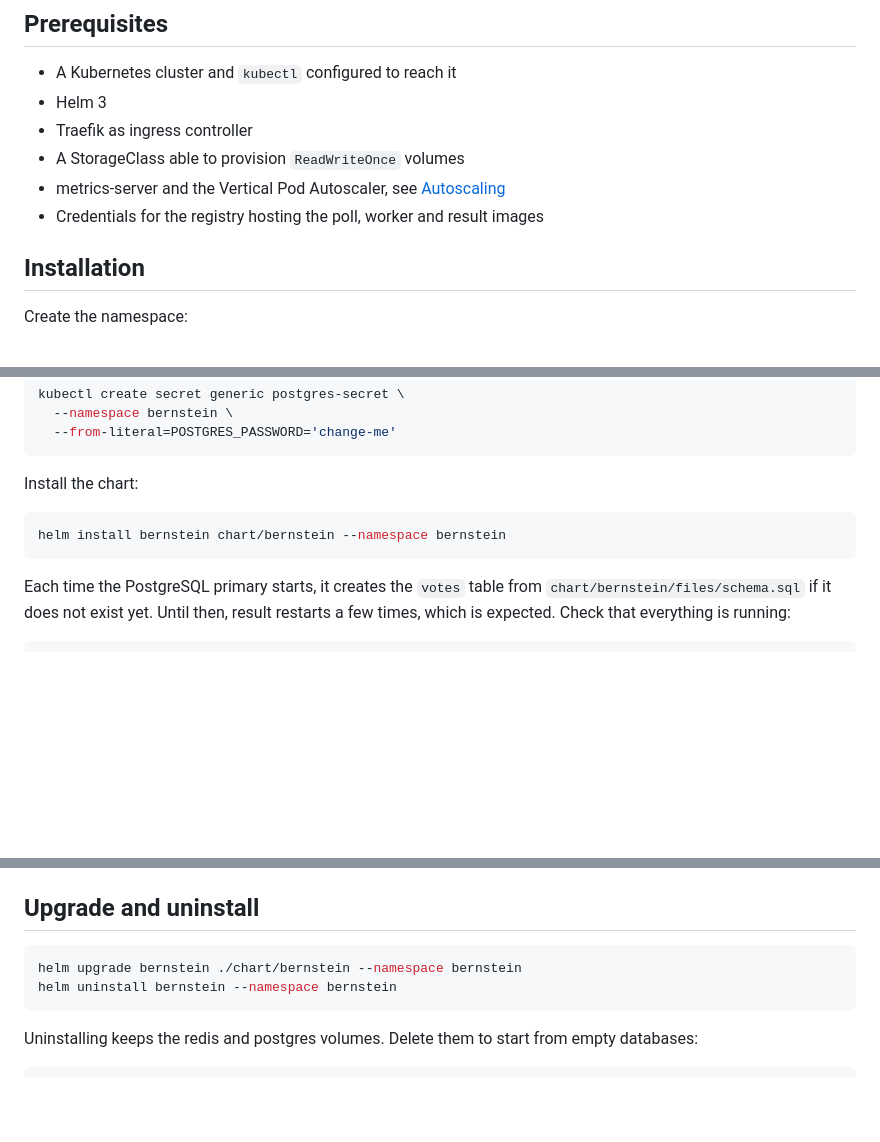
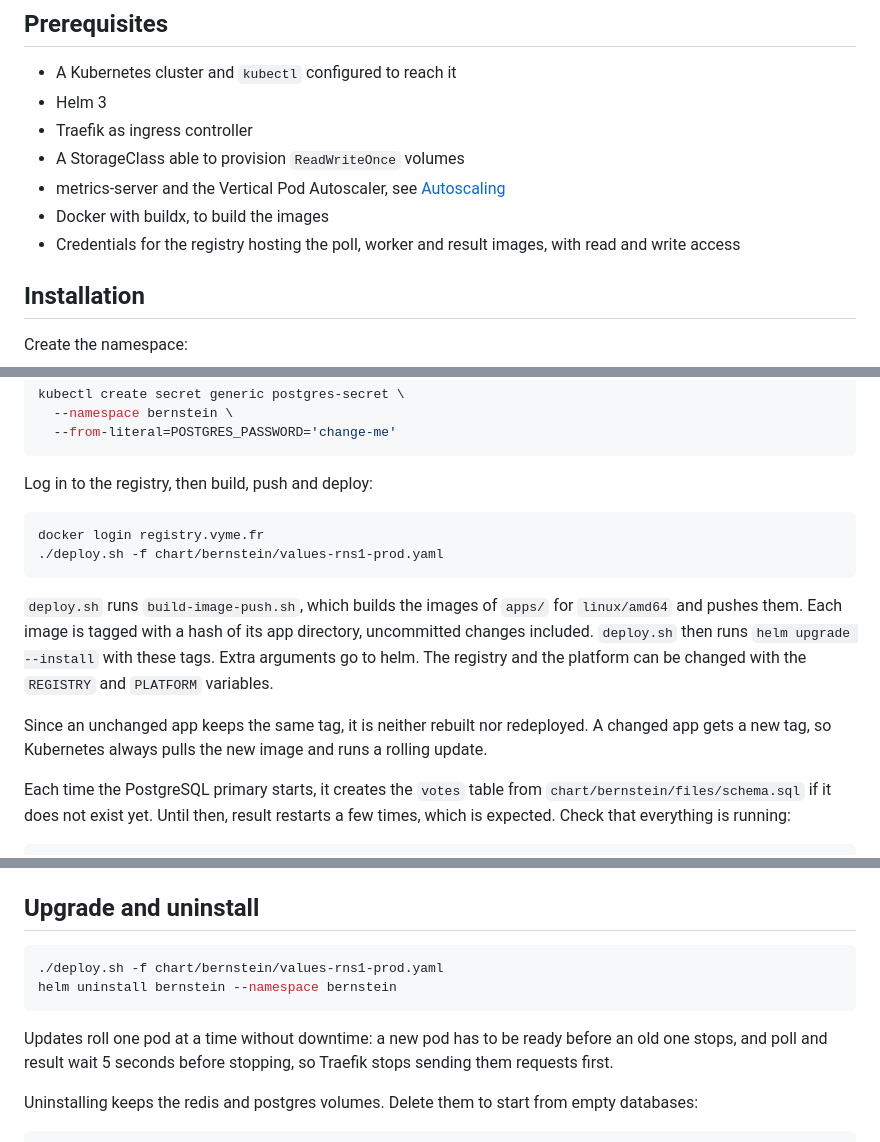
Before and after one commit to Savapitech/Bernstein, a Markdown page: README.md, 3 parts joined by grey strips. Drawn GitHub-style; blank space fills up the shorter version.

Commit message:
chore(doc): document the build and deploy scripts and the rolling updates

````diff
--- a/README.md
+++ b/README.md
@@ -40,7 +40,8 @@ If `kubectl top nodes` fails because the kubelet certificates are self-signed, a
 - Traefik as ingress controller
 - A StorageClass able to provision `ReadWriteOnce` volumes
 - metrics-server and the Vertical Pod Autoscaler, see [Autoscaling](#autoscaling)
-- Credentials for the registry hosting the poll, worker and result images
+- Docker with buildx, to build the images
+- Credentials for the registry hosting the poll, worker and result images, with read and write access
 
 ## Installation
 
@@ -68,11 +69,16 @@ kubectl create secret generic postgres-secret \
   --from-literal=POSTGRES_PASSWORD='change-me'
 ```
 
-Install the chart:
+Log in to the registry, then build, push and deploy:
 
 ```bash
-helm install bernstein chart/bernstein --namespace bernstein
+docker login registry.vyme.fr
+./deploy.sh -f chart/bernstein/values-rns1-prod.yaml
 ```
+
+`deploy.sh` runs `build-image-push.sh`, which builds the images of `apps/` for `linux/amd64` and pushes them. Each image is tagged with a hash of its app directory, uncommitted changes included. `deploy.sh` then runs `helm upgrade --install` with these tags. Extra arguments go to helm. The registry and the platform can be changed with the `REGISTRY` and `PLATFORM` variables.
+
+Since an unchanged app keeps the same tag, it is neither rebuilt nor redeployed. A changed app gets a new tag, so Kubernetes always pulls the new image and runs a rolling update.
 
 Each time the PostgreSQL primary starts, it creates the `votes` table from `chart/bernstein/files/schema.sql` if it does not exist yet. Until then, result restarts a few times, which is expected. Check that everything is running:
 
@@ -127,9 +133,11 @@ If you rename a secret, use the same name in the `kubectl create secret` command
 ## Upgrade and uninstall
 
 ```bash
-helm upgrade bernstein ./chart/bernstein --namespace bernstein
+./deploy.sh -f chart/bernstein/values-rns1-prod.yaml
 helm uninstall bernstein --namespace bernstein
 ```
+
+Updates roll one pod at a time without downtime: a new pod has to be ready before an old one stops, and poll and result wait 5 seconds before stopping, so Traefik stops sending them requests first.
 
 Uninstalling keeps the redis and postgres volumes. Delete them to start from empty databases:
 
````
